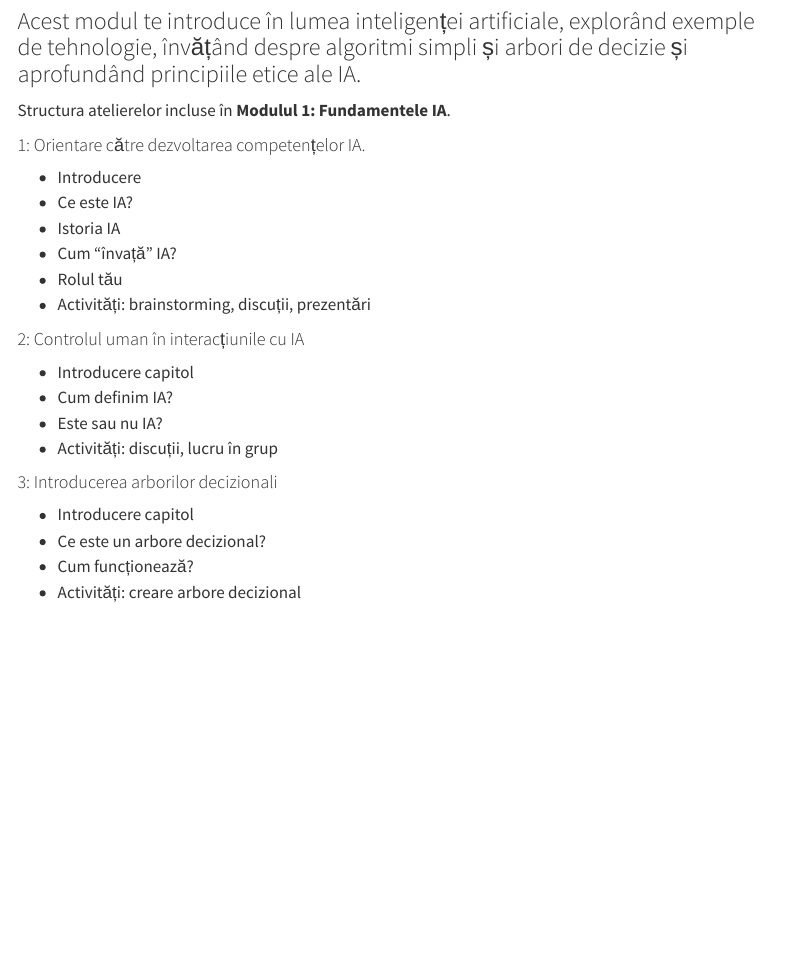
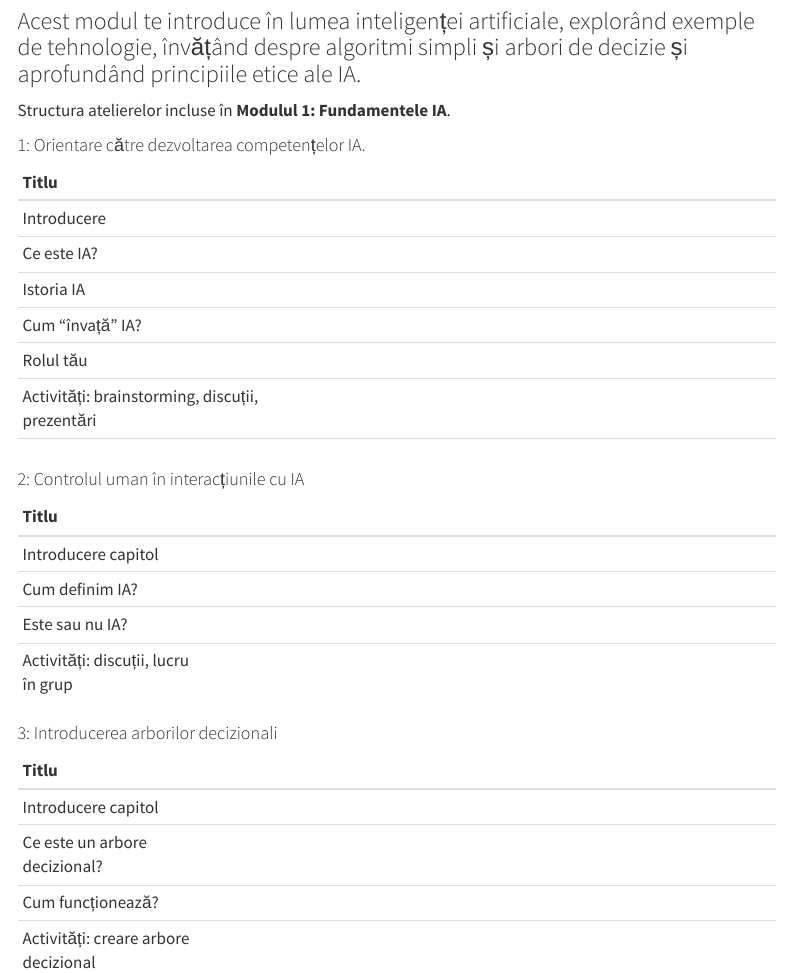
Before and after one commit to CozminaSecula/IA-Introducere, a Quarto document (modul1/index.qmd): the page in a window 1100 px wide, from 80 px down. Rendered offline with R 4.5, knitr and Pandoc in place of Quarto, with nearby package versions; menus at the side of the page are left out.

Commit message:
modificare structura modul1

```diff
--- a/modul1/index.qmd
+++ b/modul1/index.qmd
@@ -1,6 +1,7 @@
 ---
 title: "Fundamentele IA"
 subtitle: "Acest modul te introduce în lumea inteligenței artificiale, explorând exemple de tehnologie, învățând despre algoritmi simpli și arbori de decizie și aprofundând principiile etice ale IA."
+tbl-colwidths: [50,25]
 ---
 
 
@@ -8,41 +9,43 @@ Structura atelierelor incluse în **Modulul 1: Fundamentele IA**.
 
 ::: {.grid}
 
-::: {.g-col-4}
+::: {.g-col-6}
 #### 1: Orientare către dezvoltarea competențelor IA.
 
-<ul class="resource-list">
-  <li><span>Introducere</span><a href="1_0.html" title="Vezi resursa"><i class="fa-solid fa-book-open-reader fa-lg"></i></a></li>
-  <li><span>Ce este IA?</span><a href="1_1.html" title="Vezi resursa"><i class="fa-solid fa-book-open-reader fa-lg"></i></a></li>
-  <li><span>Istoria IA</span><a href="1_2.html" title="Vezi resursa"><i class="fa-solid fa-book-open-reader fa-lg"></i></a></li>
-  <li><span>Cum "învață" IA?</span><a href="1_3.html" title="Vezi resursa"><i class="fa-solid fa-book-open-reader fa-lg"></i></a></li>
-  <li><span>Rolul tău</span><a href="1_4.html" title="Vezi resursa"><i class="fa-solid fa-book-open-reader fa-lg"></i></a></li>
-  <li><span>Activități: brainstorming, discuții, prezentări</span><i class="fa-solid fa-people-group fa-lg" title="Activitate offline"></i></li>
-</ul>
+
+| Titlu                                           |                                                                                             |
+|:--------------------------------------------------|:---------------------------------------------------------------------------------------------------:|
+| Introducere                                       | <a href="1_0.html" title="Vezi resursa"><i class="fa-solid fa-book-open-reader fa-lg"></i></a>        |
+| Ce este IA?                                       | <a href="1_1.html" title="Vezi resursa"><i class="fa-solid fa-book-open-reader fa-lg"></i></a>        |
+| Istoria IA                                        | <a href="1_2.html" title="Vezi resursa"><i class="fa-solid fa-book-open-reader fa-lg"></i></a>        |
+| Cum "învață" IA?                                  | <a href="1_3.html" title="Vezi resursa"><i class="fa-solid fa-book-open-reader fa-lg"></i></a>        |
+| Rolul tău                                         | <a href="1_4.html" title="Vezi resursa"><i class="fa-solid fa-book-open-reader fa-lg"></i></a>        |
+| Activități: brainstorming, discuții, prezentări   | <span><i class="fa-solid fa-book-open-reader fa-lg" title="Resursă teoretică"></i> <i class="fa-solid fa-people-group fa-lg" title="Activitate offline"></i></span> |
+                           |
 
 :::
 
-::: {.g-col-4}
+::: {.g-col-6}
 #### 2: Controlul uman în interacțiunile cu IA
 
-<ul class="resource-list">
-  <li><span>Introducere capitol</span><a href="2_0.html" title="Vezi resursa"><i class="fa-solid fa-book-open-reader fa-lg"></i></a></li>
-  <li><span>Cum definim IA?</span><a href="2_1.html" title="Vezi resursa"><i class="fa-solid fa-book-open-reader fa-lg"></i></a></li>
-  <li><span>Este sau nu IA?</span><a href="2_2.html" title="Vezi resursa"><i class="fa-solid fa-book-open-reader fa-lg"></i></a></li>
-  <li><span>Activități: discuții, lucru în grup</span><i class="fa-solid fa-people-group fa-lg" title="Activitate offline"></i></li>
-</ul>
+| Titlu                          |                                                                                             |
+|:---------------------------------|:---------------------------------------------------------------------------------------------------:|
+| Introducere capitol              | <a href="2_0.html" title="Vezi resursa"><i class="fa-solid fa-book-open-reader fa-lg"></i></a>        |
+| Cum definim IA?                  | <a href="2_1.html" title="Vezi resursa"><i class="fa-solid fa-book-open-reader fa-lg"></i></a>        |
+| Este sau nu IA?                  | <a href="2_2.html" title="Vezi resursa"><i class="fa-solid fa-book-open-reader fa-lg"></i></a>        |
+| Activități: discuții, lucru în grup | <span><i class="fa-solid fa-book-open-reader fa-lg" title="Resursă teoretică"></i> <i class="fa-solid fa-people-group fa-lg" title="Activitate offline"></i>                            |
 
 :::
 
-::: {.g-col-4}
+::: {.g-col-6}
 #### 3: Introducerea arborilor decizionali
 
-<ul class="resource-list">
-  <li><span>Introducere capitol</span><a href="3_0.html" title="Vezi resursa"><i class="fa-solid fa-book-open-reader fa-lg"></i></a></li>
-  <li><span>Ce este un arbore decizional?</span><a href="3_1.html" title="Vezi resursa"><i class="fa-solid fa-book-open-reader fa-lg"></i></a></li>
-  <li><span>Cum funcționează?</span><a href="3_2.html" title="Vezi resursa"><i class="fa-solid fa-book-open-reader fa-lg"></i></a></li>
-  <li><span>Activități: creare arbore decizional</span><i class="fa-solid fa-people-group fa-lg" title="Activitate offline"></i></li>
-</ul>
+| Titlu                          |                                                                                             |
+|:---------------------------------|:---------------------------------------------------------------------------------------------------:|
+| Introducere capitol              | <a href="3_0.html" title="Vezi resursa"><i class="fa-solid fa-book-open-reader fa-lg"></i></a>        |
+| Ce este un arbore decizional?    | <a href="3_1.html" title="Vezi resursa"><i class="fa-solid fa-book-open-reader fa-lg"></i></a>        |
+| Cum funcționează?                | <a href="3_2.html" title="Vezi resursa"><i class="fa-solid fa-book-open-reader fa-lg"></i></a>        |
+| Activități: creare arbore decizional | <span><i class="fa-solid fa-book-open-reader fa-lg" title="Resursă teoretică"></i> <i class="fa-solid fa-people-group fa-lg" title="Activitate offline"></i>                            |
 
 :::
 
```
Also changed, not shown: index.qmd (+3 -3 lines), structura-curs.qmd (+3 -3 lines), style/style.scss (+0 -29 lines).
